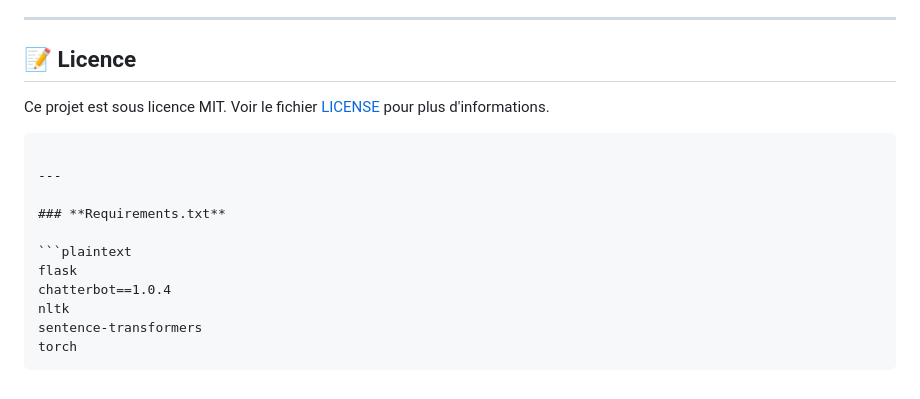
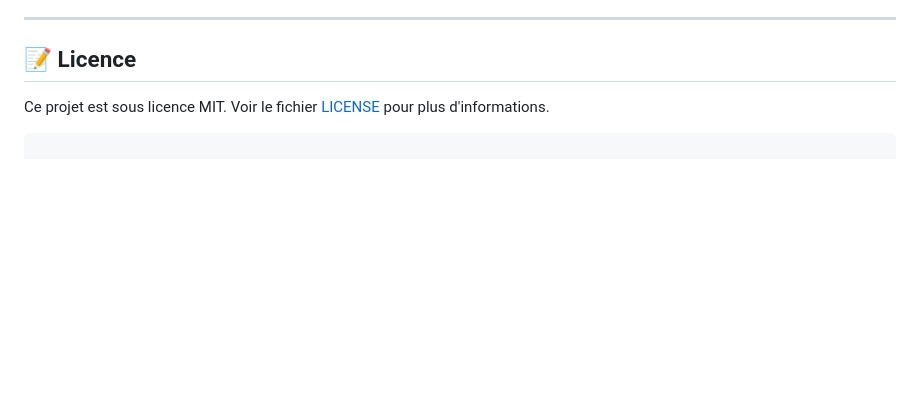
Before and after one commit to y4nso/TA72_Python, a Markdown page: README.md, the part around the change. GitHub-like rendering; blank space fills up the shorter version.

````diff
--- a/README.md
+++ b/README.md
@@ -149,15 +149,3 @@ Vous souhaitez contribuer ? Voici comment vous pouvez aider :
 
 Ce projet est sous licence MIT. Voir le fichier [LICENSE](LICENSE) pour plus d'informations.
 ```
-
----
-
-### **Requirements.txt**
-
-```plaintext
-flask
-chatterbot==1.0.4
-nltk
-sentence-transformers
-torch
-```
````
